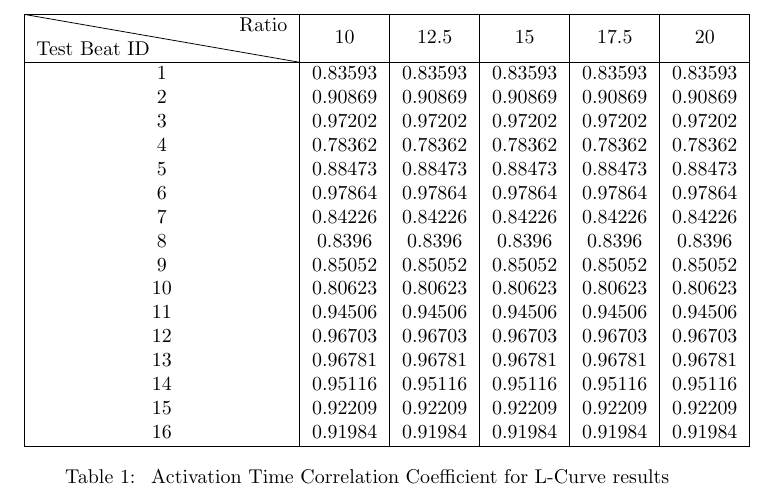
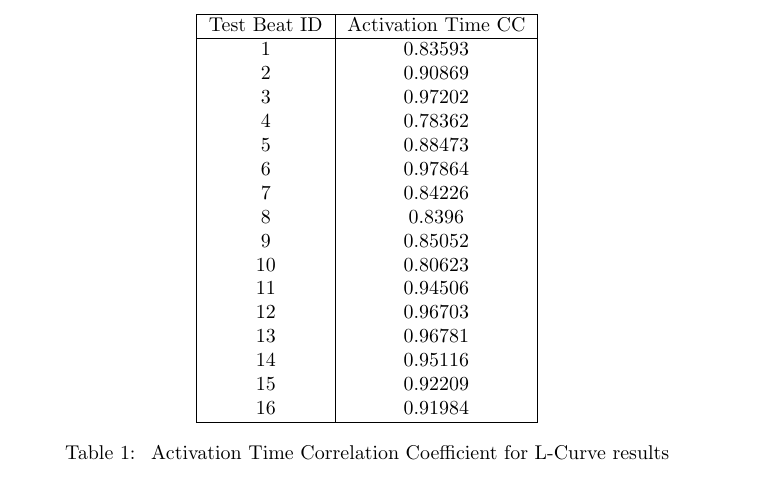
Before and after one commit to kutay-ugurlu/Tikhonov-Regularization-Parameter-Selection-ECGI, a LaTeX document (tables.tex): part of page 1 of 2, cut at the place of the change. Compiled offline with pdfLaTeX; an older LaTeX class or package is replaced by its successor.

Commit message:
presentation updates

```diff
--- a/tables.tex
+++ b/tables.tex
@@ -24,26 +24,26 @@
 
 \begin{table}[h]
 \centering{
-    \begin{tabular}{|c|c|c|c|c|c|}
+    \begin{tabular}{|c|c|}
         \hline
-        \backslashbox{Test Beat ID}{Ratio} & 10 & 12.5 & 15 & 17.5 & 20 \\
+        Test Beat ID & Activation Time CC \\
         \hline
-        1 & 0.83593 & 0.83593 & 0.83593 & 0.83593 & 0.83593 \\
-        2 & 0.90869 & 0.90869 & 0.90869 & 0.90869 & 0.90869 \\
-        3 & 0.97202 & 0.97202 & 0.97202 & 0.97202 & 0.97202 \\
-        4 & 0.78362 & 0.78362 & 0.78362 & 0.78362 & 0.78362 \\
-        5 & 0.88473 & 0.88473 & 0.88473 & 0.88473 & 0.88473 \\
-        6 & 0.97864 & 0.97864 & 0.97864 & 0.97864 & 0.97864 \\
-        7 & 0.84226 & 0.84226 & 0.84226 & 0.84226 & 0.84226 \\
-        8 & 0.8396 & 0.8396 & 0.8396 & 0.8396 & 0.8396 \\
-        9 & 0.85052 & 0.85052 & 0.85052 & 0.85052 & 0.85052 \\
-        10 & 0.80623 & 0.80623 & 0.80623 & 0.80623 & 0.80623 \\
-        11 & 0.94506 & 0.94506 & 0.94506 & 0.94506 & 0.94506 \\
-        12 & 0.96703 & 0.96703 & 0.96703 & 0.96703 & 0.96703 \\
-        13 & 0.96781 & 0.96781 & 0.96781 & 0.96781 & 0.96781 \\
-        14 & 0.95116 & 0.95116 & 0.95116 & 0.95116 & 0.95116 \\
-        15 & 0.92209 & 0.92209 & 0.92209 & 0.92209 & 0.92209 \\
-        16 &  0.91984 & 0.91984 & 0.91984 & 0.91984 & 0.91984 \\
+        1 & 0.83593 \\
+        2 & 0.90869  \\
+        3 & 0.97202  \\
+        4 & 0.78362  \\
+        5 & 0.88473  \\
+        6 & 0.97864  \\
+        7 & 0.84226  \\
+        8 & 0.8396  \\
+        9 & 0.85052  \\
+        10 & 0.80623 \\
+        11 & 0.94506  \\
+        12 & 0.96703  \\
+        13 & 0.96781  \\
+        14 & 0.95116  \\
+        15 & 0.92209  \\
+        16 &  0.91984  \\
         \hline
         \end{tabular}}
 \caption{\label{tab:tabname} Activation Time Correlation Coefficient for L-Curve results}
```
Also changed, not shown: images/ADPC_table.png (added), images/L_table.png (added), images/QR.png (added), images/SA_Node.png (added), tables.pdf, 2 other files.
